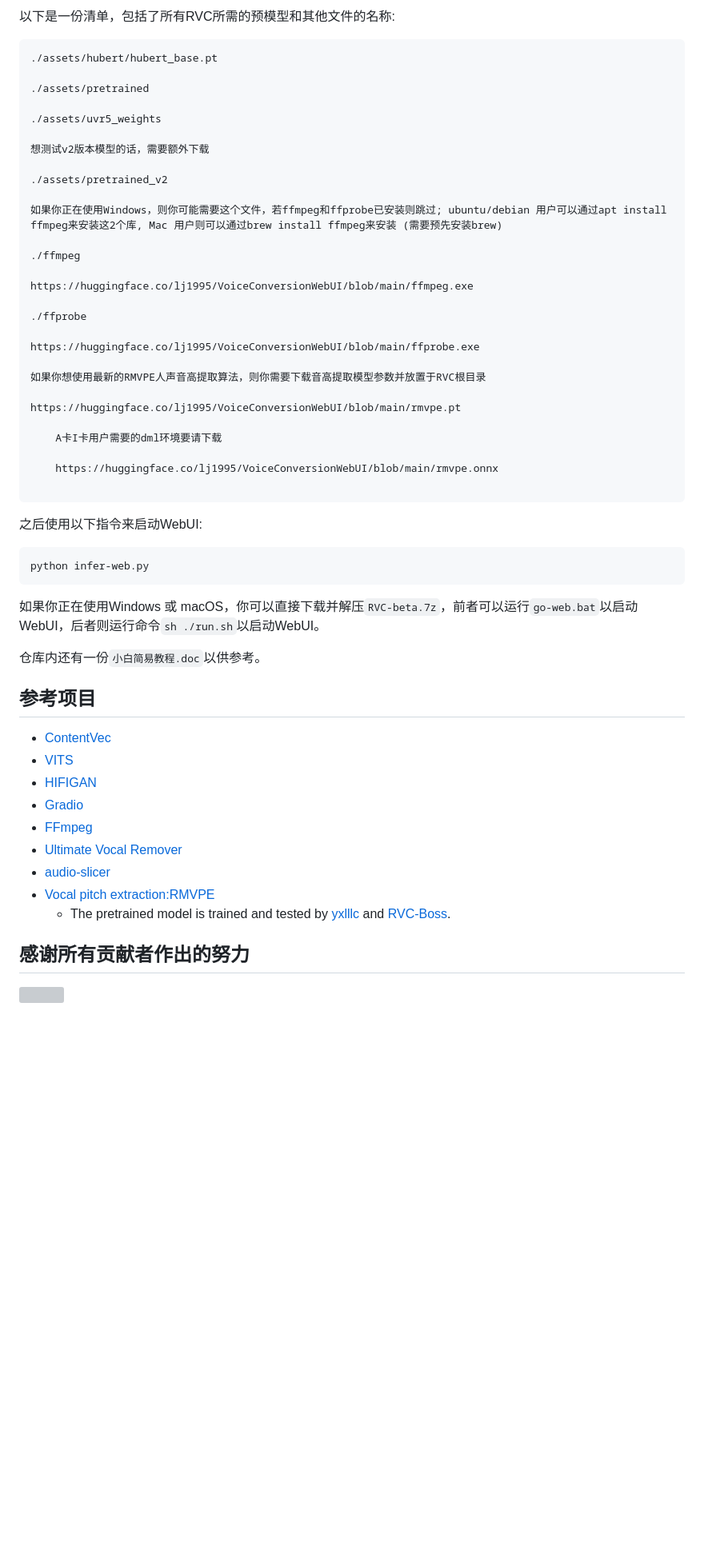
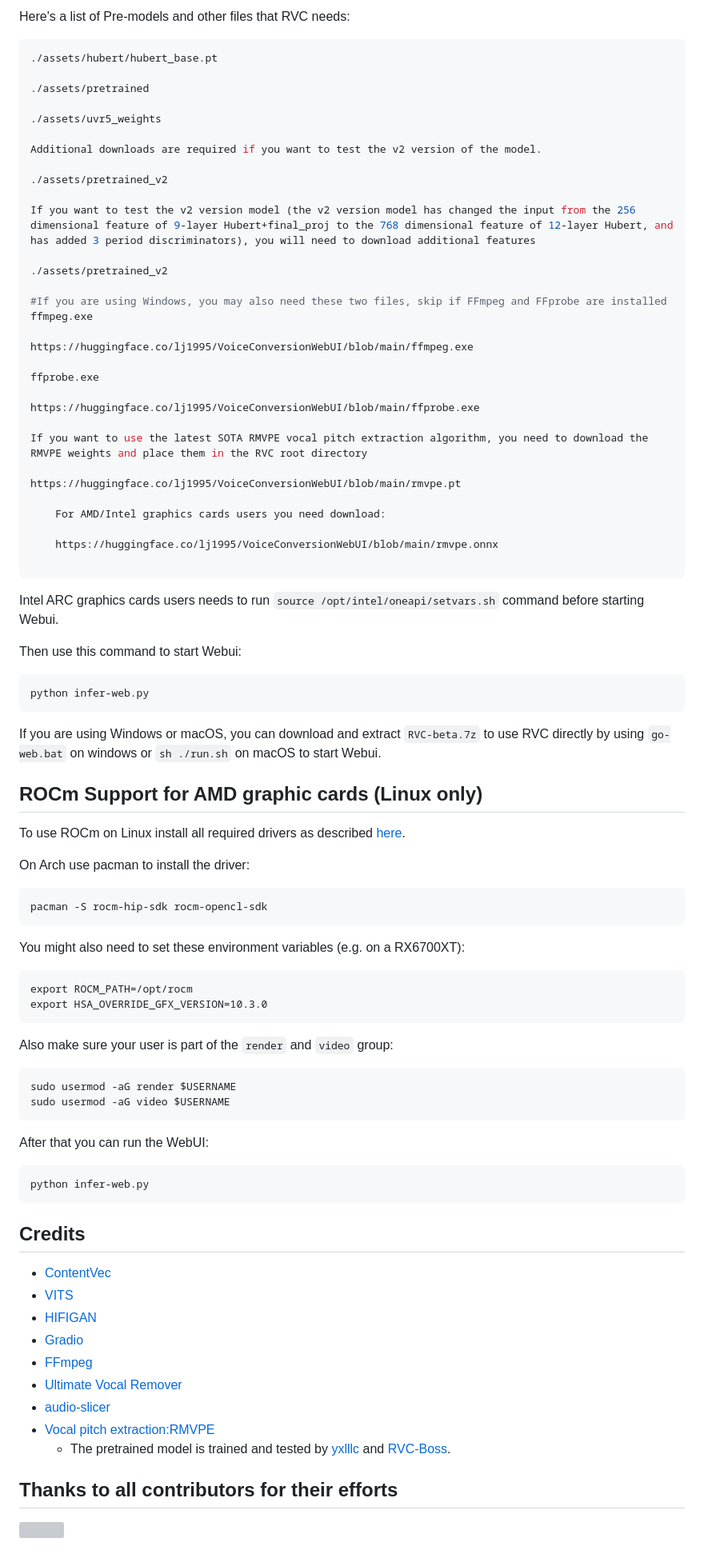
Before and after one commit to RVC-Project/Retrieval-based-Voice-Conversion-WebUI, a Markdown page: README.md, the part around the change printed below. Shown: that part at 80% size. Drawn GitHub-style; blank space fills up the shorter version; grey boxes are pictures that could not be loaded.

Commit message:
Update README.md (#1257)

`````diff
--- a/README.md
+++ b/README.md
@@ -89,5 +101,5 @@ RVC需要其他一些预模型来推理和训练。
 
-以下是一份清单，包括了所有RVC所需的预模型和其他文件的名称:
+Here's a list of Pre-models and other files that RVC needs:
 ```bash
 ./assets/hubert/hubert_base.pt
 
@@ -95,39 +107,66 @@ RVC需要其他一些预模型来推理和训练。
 
 ./assets/uvr5_weights
 
-想测试v2版本模型的话，需要额外下载
+Additional downloads are required if you want to test the v2 version of the model.
 
 ./assets/pretrained_v2
 
-如果你正在使用Windows，则你可能需要这个文件，若ffmpeg和ffprobe已安装则跳过; ubuntu/debian 用户可以通过apt install ffmpeg来安装这2个库, Mac 用户则可以通过brew install ffmpeg来安装 (需要预先安装brew)
+If you want to test the v2 version model (the v2 version model has changed the input from the 256 dimensional feature of 9-layer Hubert+final_proj to the 768 dimensional feature of 12-layer Hubert, and has added 3 period discriminators), you will need to download additional features
 
-./ffmpeg
+./assets/pretrained_v2
+
+#If you are using Windows, you may also need these two files, skip if FFmpeg and FFprobe are installed
+ffmpeg.exe
 
 https://huggingface.co/lj1995/VoiceConversionWebUI/blob/main/ffmpeg.exe
 
-./ffprobe
+ffprobe.exe
 
 https://huggingface.co/lj1995/VoiceConversionWebUI/blob/main/ffprobe.exe
 
-如果你想使用最新的RMVPE人声音高提取算法，则你需要下载音高提取模型参数并放置于RVC根目录
+If you want to use the latest SOTA RMVPE vocal pitch extraction algorithm, you need to download the RMVPE weights and place them in the RVC root directory
 
 https://huggingface.co/lj1995/VoiceConversionWebUI/blob/main/rmvpe.pt
 
-    A卡I卡用户需要的dml环境要请下载
+    For AMD/Intel graphics cards users you need download:
 
     https://huggingface.co/lj1995/VoiceConversionWebUI/blob/main/rmvpe.onnx
 
 ```
-之后使用以下指令来启动WebUI:
+
+Intel ARC graphics cards users needs to run `source /opt/intel/oneapi/setvars.sh` command before starting Webui.
+
+Then use this command to start Webui:
 ```bash
 python infer-web.py
 ```
 
-如果你正在使用Windows 或 macOS，你可以直接下载并解压`RVC-beta.7z`，前者可以运行`go-web.bat`以启动WebUI，后者则运行命令`sh ./run.sh`以启动WebUI。
+If you are using Windows or macOS, you can download and extract `RVC-beta.7z` to use RVC directly by using `go-web.bat` on windows or `sh ./run.sh` on macOS to start Webui.
 
-仓库内还有一份`小白简易教程.doc`以供参考。
+## ROCm Support for AMD graphic cards (Linux only)
+To use ROCm on Linux install all required drivers as described [here](https://rocm.docs.amd.com/en/latest/deploy/linux/os-native/install.html).
 
-## 参考项目
+On Arch use pacman to install the driver:
+````
+pacman -S rocm-hip-sdk rocm-opencl-sdk
+````
+
+You might also need to set these environment variables (e.g. on a RX6700XT):
+````
+export ROCM_PATH=/opt/rocm
+export HSA_OVERRIDE_GFX_VERSION=10.3.0
+````
+Also make sure your user is part of the `render` and `video` group:
+````
+sudo usermod -aG render $USERNAME
+sudo usermod -aG video $USERNAME
+````
+After that you can run the WebUI:
+```bash
+python infer-web.py
+```
+
+## Credits
 + [ContentVec](https://github.com/auspicious3000/contentvec/)
 + [VITS](https://github.com/jaywalnut310/vits)
 + [HIFIGAN](https://github.com/jik876/hifi-gan)
@@ -138,7 +177,7 @@ python infer-web.py
 + [Vocal pitch extraction:RMVPE](https://github.com/Dream-High/RMVPE)
   + The pretrained model is trained and tested by [yxlllc](https://github.com/yxlllc/RMVPE) and [RVC-Boss](https://github.com/RVC-Boss).
 
-## 感谢所有贡献者作出的努力
+## Thanks to all contributors for their efforts
 <a href="https://github.com/RVC-Project/Retrieval-based-Voice-Conversion-WebUI/graphs/contributors" target="_blank">
   <img src="https://contrib.rocks/image?repo=RVC-Project/Retrieval-based-Voice-Conversion-WebUI" />
 </a>
`````
Also changed, not shown: other parts of README.md (+50 -38 lines).
